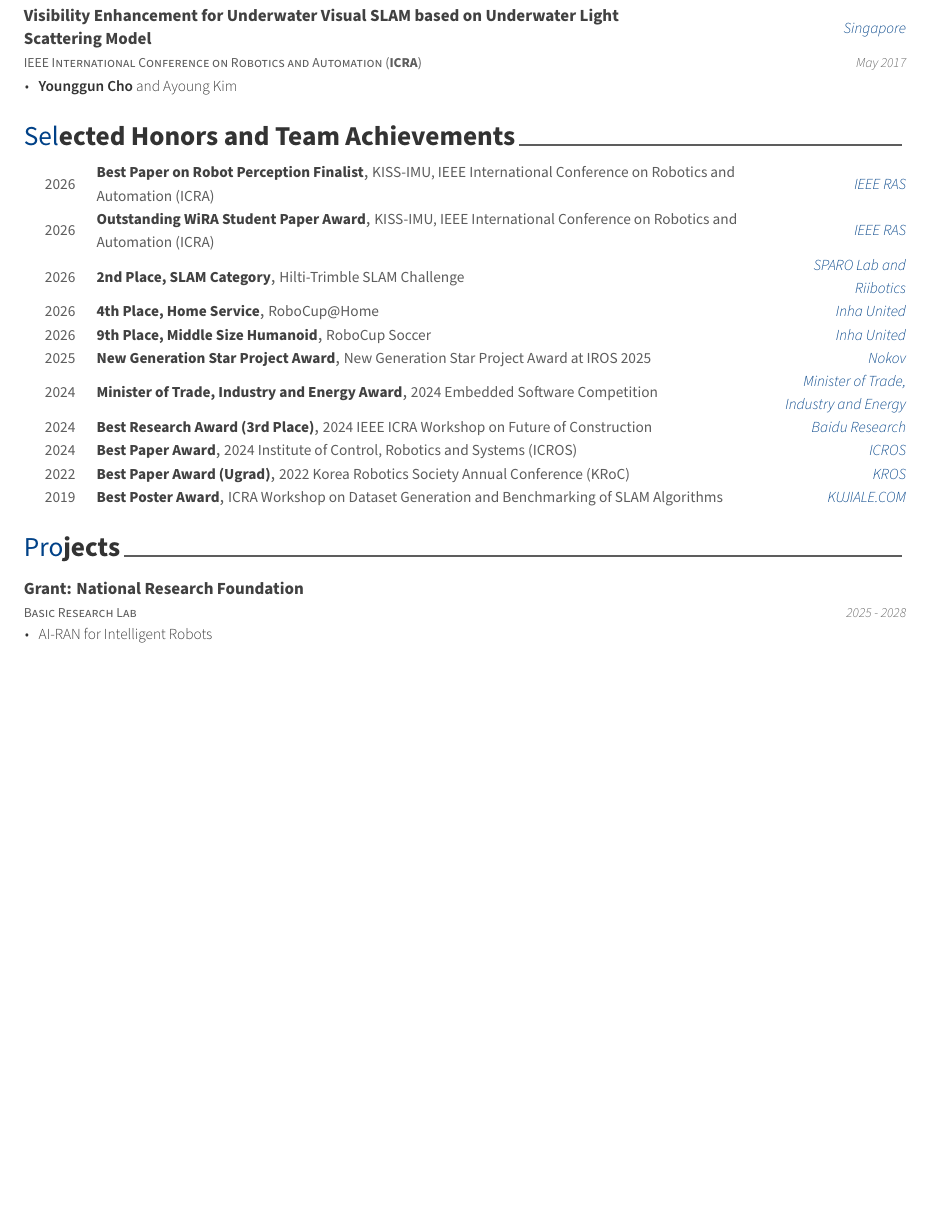
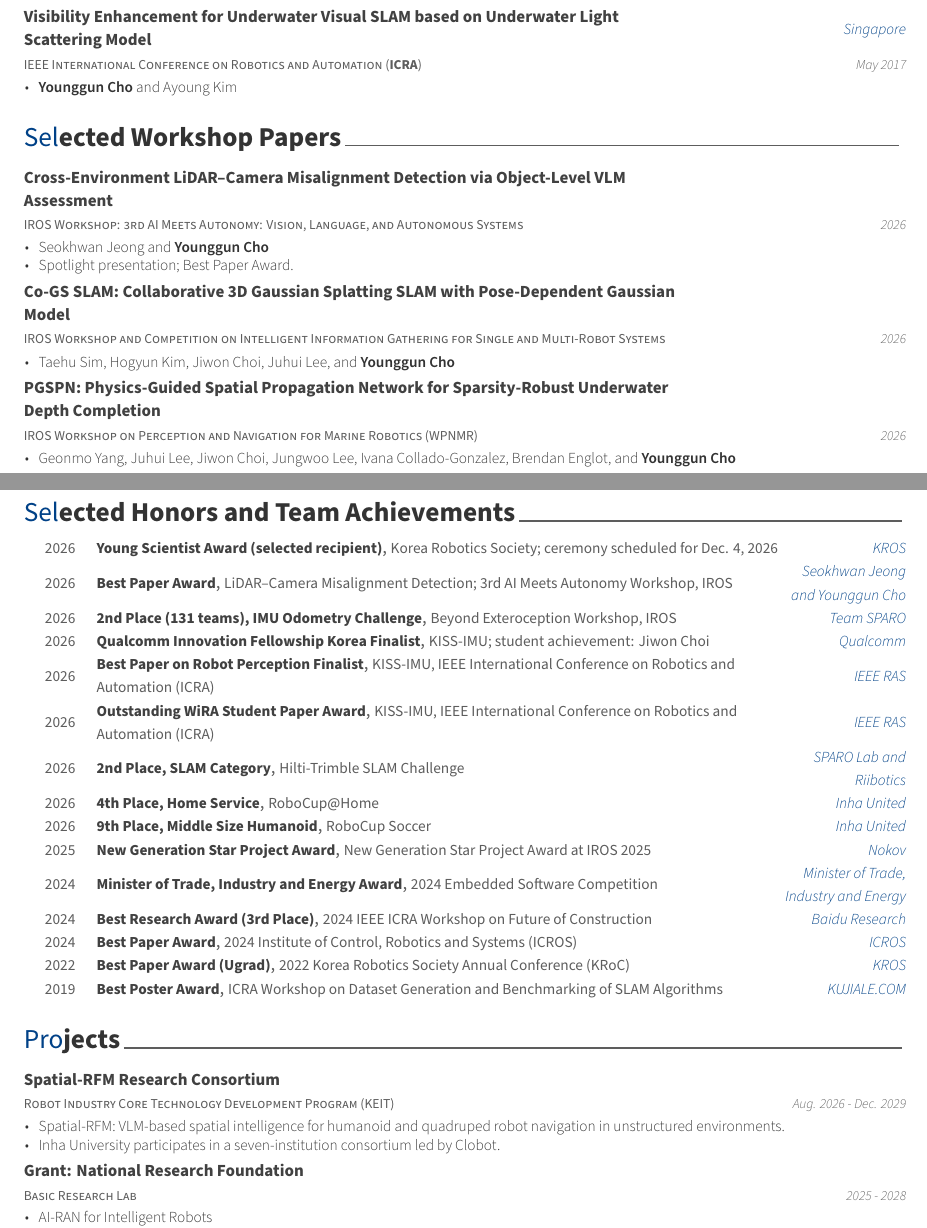
Before and after one commit to youngguncho/cv_ygcho, a LaTeX CV (cv_ygcho.tex, which reads cv/honors.tex, cv/projects.tex, cv/workshop_publications.tex): part of page 4 of 4 before the commit and two parts of pages 4 and 5 of 5 after it, the two joined at a grey line, cut so that both start at the same text, the shorter picture padded with empty space. Compiled offline with XeLaTeX.

Commit message:
Update CV with recent publications, honors, and service

```diff
--- a/cv/honors.tex
+++ b/cv/honors.tex
@@ -7,6 +7,28 @@
 %	CONTENT
 %-------------------------------------------------------------------------------
 \begin{cvhonors}
+
+%---------------------------------------------------------
+  \cvhonor
+    {Young Scientist Award (selected recipient)}
+    {Korea Robotics Society; ceremony scheduled for Dec. 4, 2026}
+    {KROS}{2026}
+
+  \cvhonor
+    {Best Paper Award}
+    {LiDAR--Camera Misalignment Detection; 3rd AI Meets Autonomy Workshop, IROS}
+    {Seokhwan Jeong and Younggun Cho}{2026}
+
+  \cvhonor
+    {2nd Place (131 teams), IMU Odometry Challenge}
+    {Beyond Exteroception Workshop, IROS}
+    {Team SPARO}{2026}
+
+  \cvhonor
+    {Qualcomm Innovation Fellowship Korea Finalist}
+    {KISS-IMU; student achievement: Jiwon Choi}
+    {Qualcomm}{2026}
+
 
 %---------------------------------------------------------
   \cvhonor
--- a/cv/projects.tex
+++ b/cv/projects.tex
@@ -8,6 +8,17 @@
 %	CONTENT
 %-------------------------------------------------------------------------------
 \begin{cventries}
+
+%---------------------------------------------------------
+  \cventry
+    {Robot Industry Core Technology Development Program (KEIT)}
+    {Spatial-RFM Research Consortium}
+    {}{Aug. 2026 - Dec. 2029}
+    {\begin{cvitems}
+      \item {Spatial-RFM: VLM-based spatial intelligence for humanoid and quadruped robot navigation in unstructured environments.}
+      \item {Inha University participates in a seven-institution consortium led by Clobot.}
+    \end{cvitems}}
+
 
 
 %---------------------------------------------------------
--- /dev/null
+++ b/cv/workshop_publications.tex
@@ -0,0 +1,28 @@
+% Selected workshop papers are listed separately from journal and conference papers.
+\cvsection{Selected Workshop Papers}
+\begin{cventries}
+  \cventry
+    {IROS Workshop: 3rd AI Meets Autonomy: Vision, Language, and Autonomous Systems}
+    {Cross-Environment LiDAR--Camera Misalignment Detection via Object-Level VLM Assessment}
+    {}{2026}
+    {\begin{cvitems}
+      \item {Seokhwan Jeong and \textbf{Younggun Cho}}
+      \item {Spotlight presentation; Best Paper Award.}
+    \end{cvitems}}
+
+  \cventry
+    {IROS Workshop and Competition on Intelligent Information Gathering for Single and Multi-Robot Systems}
+    {Co-GS SLAM: Collaborative 3D Gaussian Splatting SLAM with Pose-Dependent Gaussian Model}
+    {}{2026}
+    {\begin{cvitems}
+      \item {Taehu Sim, Hogyun Kim, Jiwon Choi, Juhui Lee, and \textbf{Younggun Cho}}
+    \end{cvitems}}
+
+  \cventry
+    {IROS Workshop on Perception and Navigation for Marine Robotics (WPNMR)}
+    {PGSPN: Physics-Guided Spatial Propagation Network for Sparsity-Robust Underwater Depth Completion}
+    {}{2026}
+    {\begin{cvitems}
+      \item {Geonmo Yang, Juhui Lee, Jiwon Choi, Jungwoo Lee, Ivana Collado-Gonzalez, Brendan Englot, and \textbf{Younggun Cho}}
+    \end{cvitems}}
+\end{cventries}
```
Also changed, not shown: cv/academic_service.tex (+10 -3 lines), cv/publications.tex (+15 -3 lines), cv_ygcho.tex (+2 -0 lines), output/pdf/cv_ygcho.pdf.
